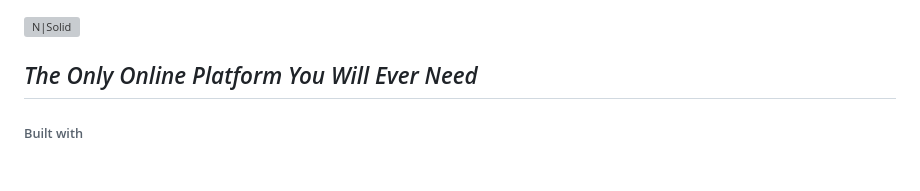
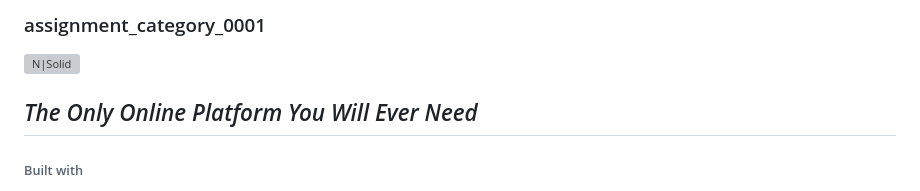
Before and after one commit to rizwanul-haque-roman/StudyBuddy-Client, a Markdown page: README.md, the part around the change. Drawn GitHub-style; blank space fills up the shorter version; grey boxes are pictures that could not be loaded.

```diff
--- a/README.md
+++ b/README.md
@@ -1,3 +1,5 @@
+### assignment_category_0001
+
 [![N|Solid](https://i.ibb.co/BKwQZVH/logo.png)](https://studybuddy-org.web.app)
 
 ## _The Only Online Platform You Will Ever Need_
```
